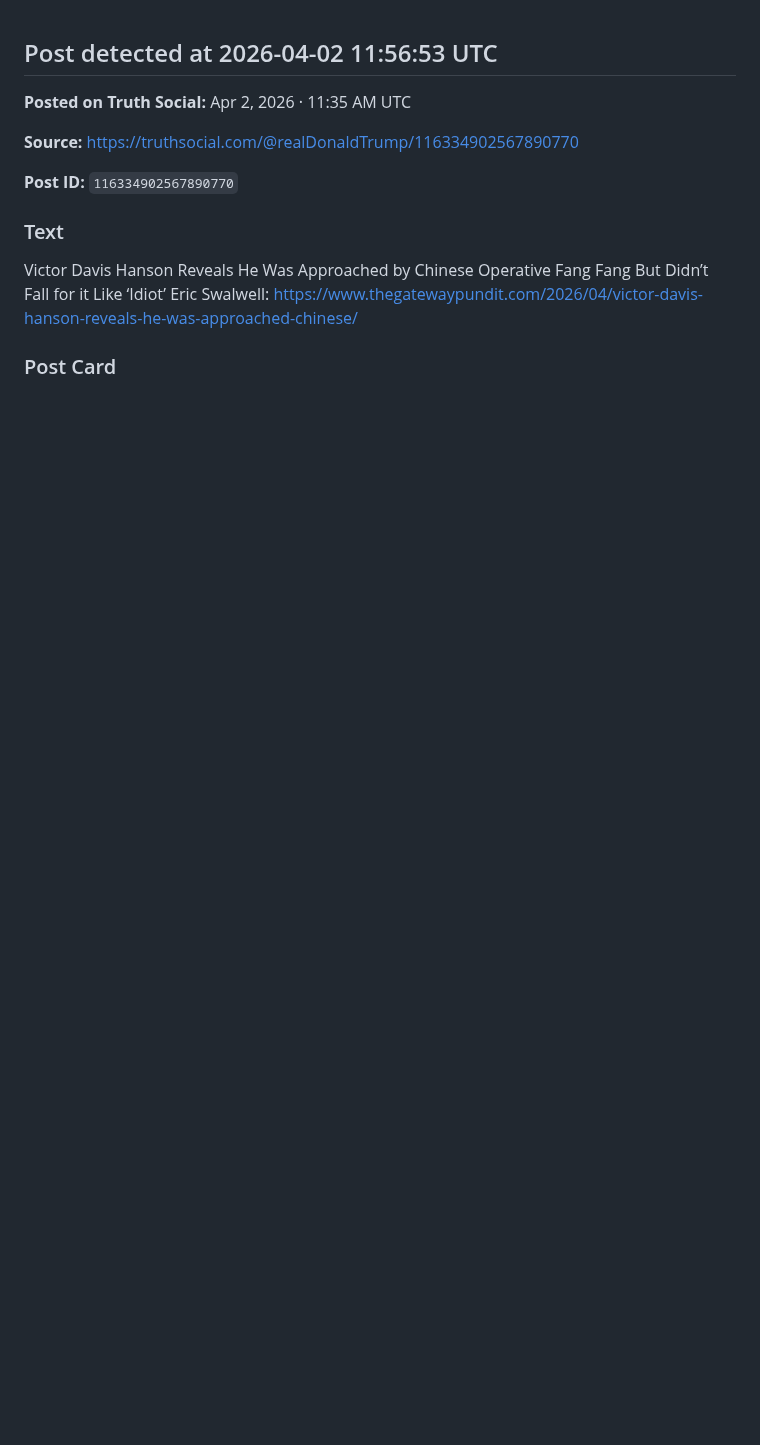
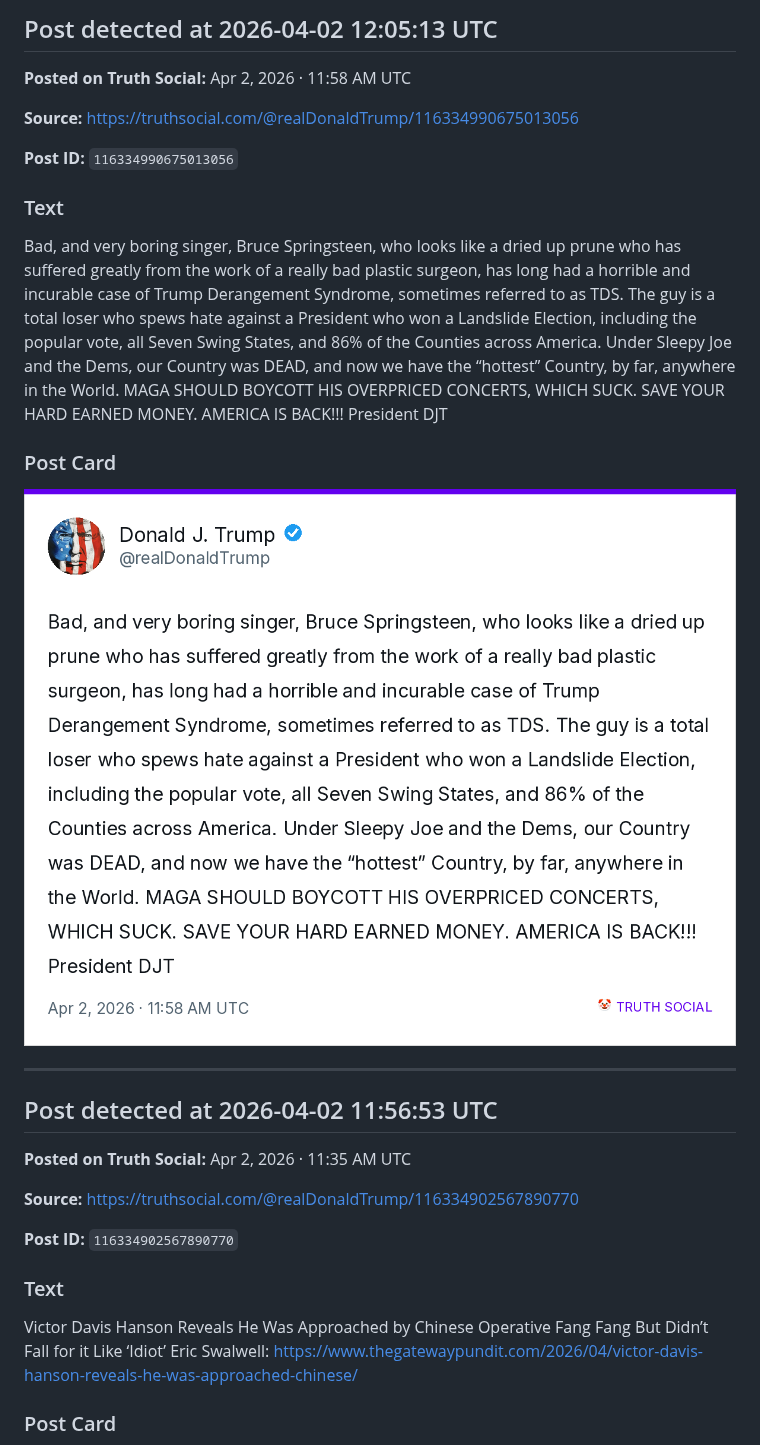
Before and after one commit to lukalobster/trump_on_mastodon, a Markdown page: posts.md, the part around one of its changes. GitHub-like rendering; pictures changed too: images/116334990675013056_card.png (added); blank space fills up the shorter version.

Commit message:
chore: new Truth post detected 2026-04-02 12:05 UTC

```diff
--- a/posts.md
+++ b/posts.md
@@ -1,3 +1,22 @@
+
+## Post detected at 2026-04-02 12:05:13 UTC
+
+**Posted on Truth Social:** Apr 2, 2026 · 11:58 AM UTC
+
+**Source:** [https://truthsocial.com/@realDonaldTrump/116334990675013056](https://truthsocial.com/@realDonaldTrump/116334990675013056)
+
+**Post ID:** `116334990675013056`
+
+### Text
+
+Bad, and very boring singer, Bruce Springsteen, who looks like a dried up prune who has suffered greatly from the work of a really bad plastic surgeon, has long had a horrible and incurable case of Trump Derangement Syndrome, sometimes referred to as TDS. The guy is a total loser who spews hate against a President who won a Landslide Election, including the popular vote, all Seven Swing States, and 86% of the Counties across America. Under Sleepy Joe and the Dems, our Country was DEAD, and now we have the “hottest” Country, by far, anywhere in the World. MAGA SHOULD BOYCOTT HIS OVERPRICED CONCERTS, WHICH SUCK. SAVE YOUR HARD EARNED MONEY. AMERICA IS BACK!!! President DJT
+
+### Post Card
+
+![Post card](images/116334990675013056_card.png)
+
+
+---
 
 ## Post detected at 2026-04-02 11:56:53 UTC
 
```
Also changed, not shown: other parts of posts.md (+1 -20 lines), 1 other file.
